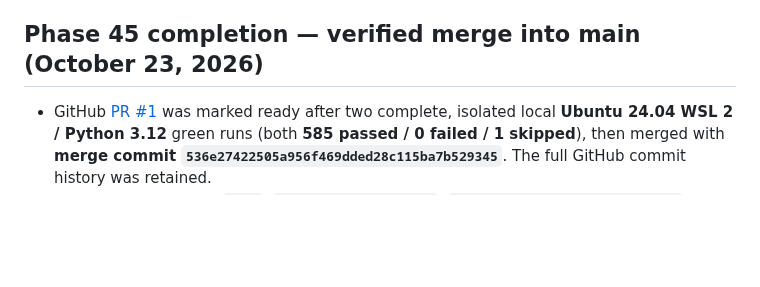
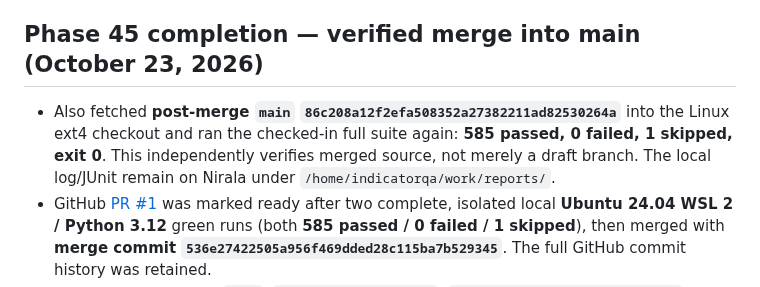
Before and after one commit to Tirthanand17/Indicator-Setup, a Markdown page: cloud-alerts/docs/PROGRESS.md, the part around the change. Rendered like a GitHub page; blank space fills up the shorter version.

Commit message:
Phase 45: record post-merge 585-pass local Linux suite in main progress ledger

```diff
--- a/cloud-alerts/docs/PROGRESS.md
+++ b/cloud-alerts/docs/PROGRESS.md
@@ -41,6 +41,7 @@ The legacy phase percentages still sum to **80.0%, rounded to 80% of the ORIGINA
 
 ## Phase 45 completion — verified merge into main (October 23, 2026)
 
+- Also fetched **post-merge `main` `86c208a12f2efa508352a27382211ad82530264a`** into the Linux ext4 checkout and ran the checked-in full suite again: **585 passed, 0 failed, 1 skipped, exit 0**. This independently verifies merged source, not merely a draft branch. The local log/JUnit remain on Nirala under `/home/indicatorqa/work/reports/`.
 - GitHub [PR #1](https://github.com/Tirthanand17/Indicator-Setup/pull/1) was marked ready after two complete, isolated local **Ubuntu 24.04 WSL 2 / Python 3.12** green runs (both **585 passed / 0 failed / 1 skipped**), then merged with **merge commit `536e27422505a956f469dded28c115ba7b529345`**. The full GitHub commit history was retained.
 - Confirmed on merged `main`: `ALERTS_ENABLED=false`, `PAPER_AUTOTRADE_ENABLED=false`, `PAPER_DASHBOARD_ENABLED=false` and `KITE_SHADOW_ENABLED=false` in the example environment. Source merge **does not** turn on worker/cloud/phone monitoring or submit broker orders.
 - This clears the **local full Linux regression and branch merge** subphases. **Actual live cloud acceptance remains 0/5.** Future development must use merged main as the current source of truth; historic draft-branch instructions below are retained only as prior audit records.
```
